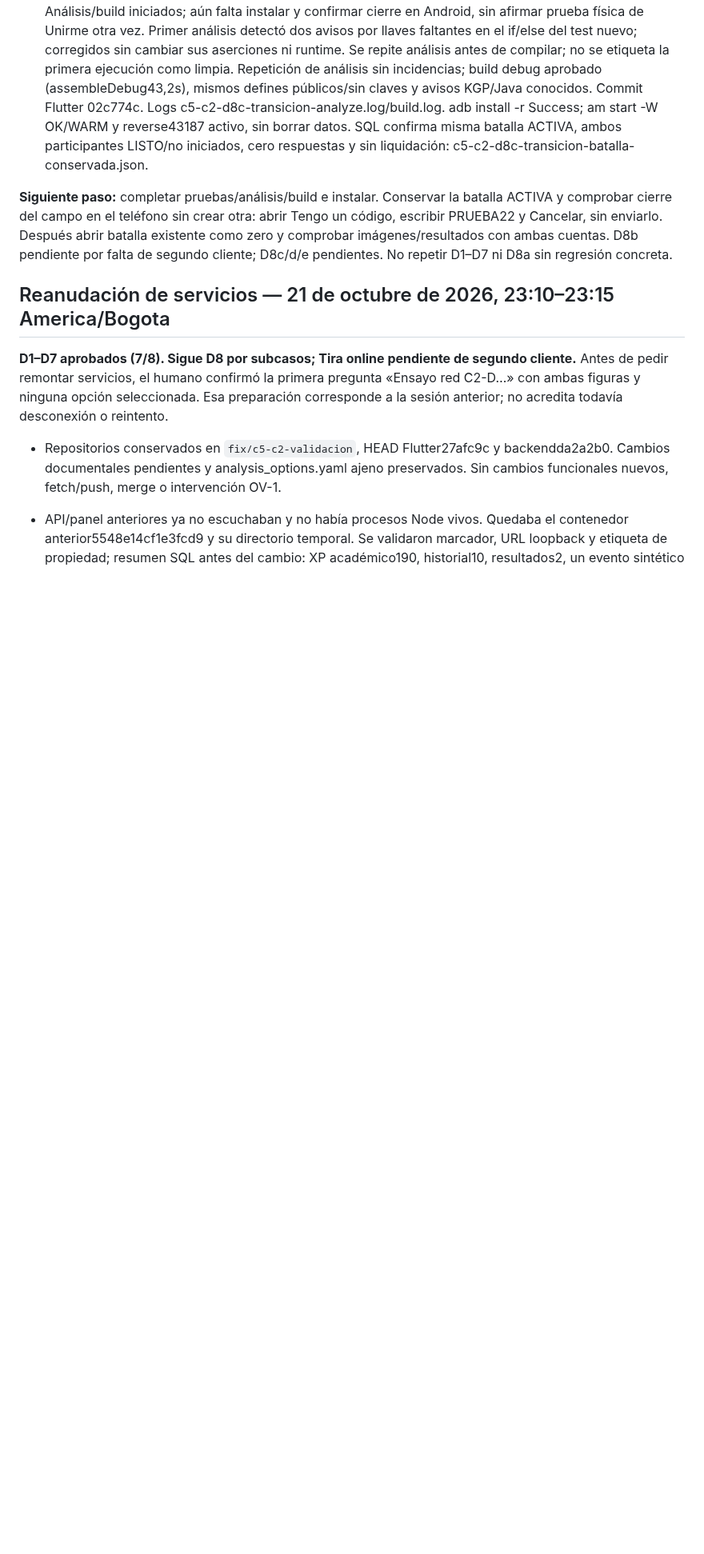
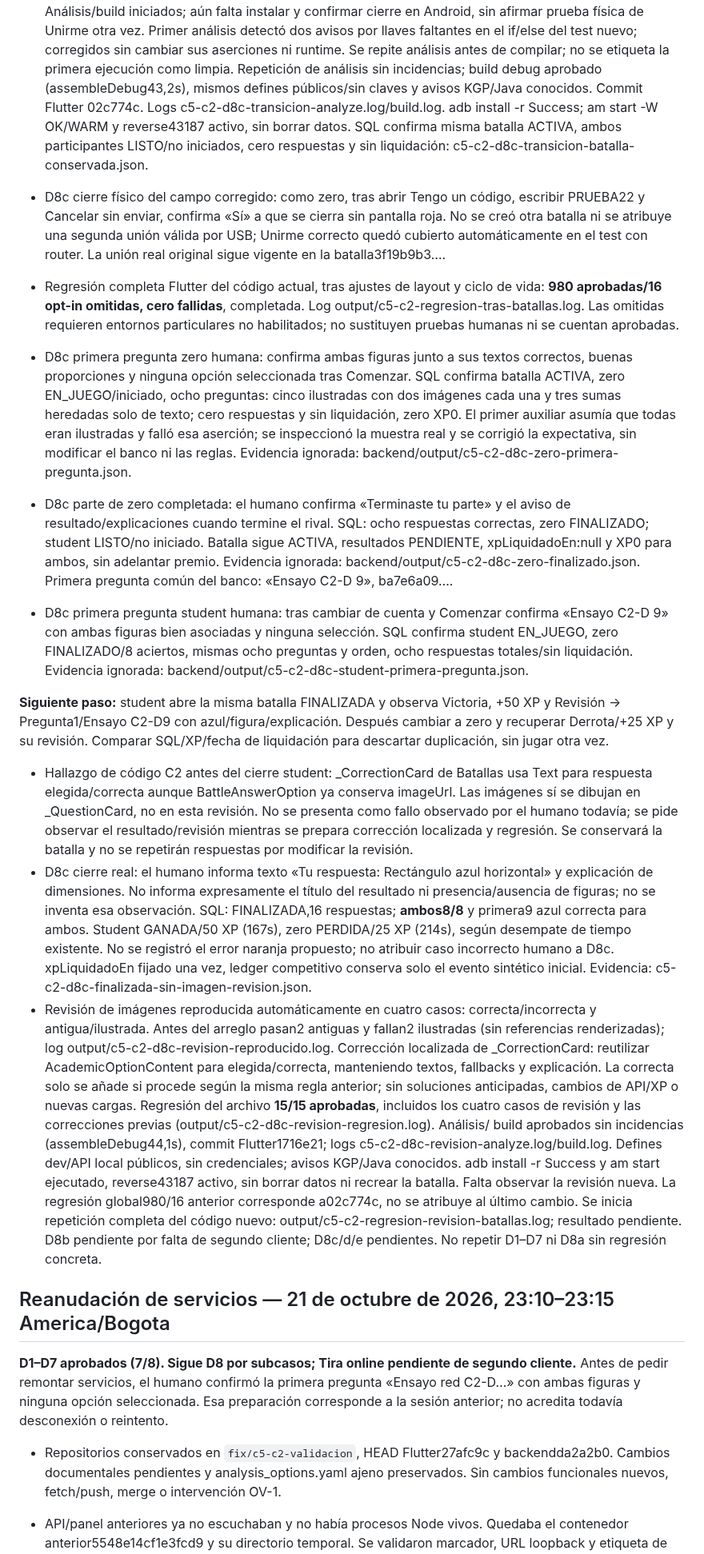
Before and after one commit to Pavel2020123/saber_plus, a Markdown page: docs/C5C2D_VALIDACION_LOCAL.md, the part around one of its changes. Shown at 80% size. Drawn GitHub-style; blank space fills up the shorter version.

Commit message:
docs: registrar partida D8c y correccion de imagenes en revision

```diff
--- a/docs/C5C2D_VALIDACION_LOCAL.md
+++ b/docs/C5C2D_VALIDACION_LOCAL.md
@@ -144,10 +144,74 @@ Esto acredita avance de varias rondas tras69e48e5, pero falla la presentación.
   SQL confirma misma batalla ACTIVA, ambos participantes LISTO/no iniciados,
   cero respuestas y sin liquidación: c5-c2-d8c-transicion-batalla-conservada.json.
 
-**Siguiente paso:** completar pruebas/análisis/build e instalar. Conservar la
-batalla ACTIVA y comprobar cierre del campo en el teléfono sin crear otra:
-abrir Tengo un código, escribir PRUEBA22 y Cancelar, sin enviarlo. Después
-abrir batalla existente como zero y comprobar imágenes/resultados con ambas cuentas.
+- D8c cierre físico del campo corregido: como zero, tras abrir Tengo un código,
+  escribir PRUEBA22 y Cancelar sin enviar, confirma «Sí» a que se cierra sin
+  pantalla roja. No se creó otra batalla ni se atribuye una segunda unión válida
+  por USB; Unirme correcto quedó cubierto automáticamente en el test con router.
+  La unión real original sigue vigente en la batalla3f19b9b3….
+- Regresión completa Flutter del código actual, tras ajustes de layout y ciclo
+  de vida: **980 aprobadas/16 opt-in omitidas, cero fallidas**, completada.
+  Log output/c5-c2-regresion-tras-batallas.log. Las omitidas requieren entornos
+  particulares no habilitados; no sustituyen pruebas humanas ni se cuentan aprobadas.
+
+- D8c primera pregunta zero humana: confirma ambas figuras junto a sus textos
+  correctos, buenas proporciones y ninguna opción seleccionada tras Comenzar.
+  SQL confirma batalla ACTIVA, zero EN_JUEGO/iniciado, ocho preguntas: cinco
+  ilustradas con dos imágenes cada una y tres sumas heredadas solo de texto;
+  cero respuestas y sin liquidación, zero XP0. El primer auxiliar asumía que
+  todas eran ilustradas y falló esa aserción; se inspeccionó la muestra real y
+  se corrigió la expectativa, sin modificar el banco ni las reglas. Evidencia
+  ignorada: backend/output/c5-c2-d8c-zero-primera-pregunta.json.
+
+- D8c parte de zero completada: el humano confirma «Terminaste tu parte» y el
+  aviso de resultado/explicaciones cuando termine el rival. SQL: ocho respuestas
+  correctas, zero FINALIZADO; student LISTO/no iniciado. Batalla sigue ACTIVA,
+  resultados PENDIENTE, xpLiquidadoEn:null y XP0 para ambos, sin adelantar premio.
+  Evidencia ignorada: backend/output/c5-c2-d8c-zero-finalizado.json.
+  Primera pregunta común del banco: «Ensayo C2-D 9», ba7e6a09….
+
+- D8c primera pregunta student humana: tras cambiar de cuenta y Comenzar confirma
+  «Ensayo C2-D 9» con ambas figuras bien asociadas y ninguna selección. SQL
+  confirma student EN_JUEGO, zero FINALIZADO/8 aciertos, mismas ocho preguntas
+  y orden, ocho respuestas totales/sin liquidación. Evidencia ignorada:
+  backend/output/c5-c2-d8c-student-primera-pregunta.json.
+
+**Siguiente paso:** student abre la misma batalla FINALIZADA y observa Victoria,
++50 XP y Revisión → Pregunta1/Ensayo C2-D9 con azul/figura/explicación. Después
+cambiar a zero y recuperar Derrota/+25 XP y su revisión. Comparar SQL/XP/fecha
+de liquidación para descartar duplicación, sin jugar otra vez.
+
+- Hallazgo de código C2 antes del cierre student: _CorrectionCard de Batallas
+  usa Text para respuesta elegida/correcta aunque BattleAnswerOption ya conserva
+  imageUrl. Las imágenes sí se dibujan en _QuestionCard, no en esta revisión.
+  No se presenta como fallo observado por el humano todavía; se pide observar
+  el resultado/revisión mientras se prepara corrección localizada y regresión.
+  Se conservará la batalla y no se repetirán respuestas por modificar la revisión.
+- D8c cierre real: el humano informa texto «Tu respuesta: Rectángulo azul
+  horizontal» y explicación de dimensiones. No informa expresamente el título
+  del resultado ni presencia/ausencia de figuras; no se inventa esa observación.
+  SQL: FINALIZADA,16 respuestas; **ambos8/8** y primera9 azul correcta para ambos.
+  Student GANADA/50 XP (167s), zero PERDIDA/25 XP (214s), según desempate de tiempo
+  existente. No se registró el error naranja propuesto; no atribuir caso incorrecto
+  humano a D8c. xpLiquidadoEn fijado una vez, ledger competitivo conserva solo
+  el evento sintético inicial. Evidencia: c5-c2-d8c-finalizada-sin-imagen-revision.json.
+- Revisión de imágenes reproducida automáticamente en cuatro casos:
+  correcta/incorrecta y antigua/ilustrada. Antes del arreglo pasan2 antiguas y
+  fallan2 ilustradas (sin referencias renderizadas); log
+  output/c5-c2-d8c-revision-reproducido.log. Corrección localizada de _CorrectionCard:
+  reutilizar AcademicOptionContent para elegida/correcta, manteniendo textos,
+  fallbacks y explicación. La correcta solo se añade si procede según la misma
+  regla anterior; sin soluciones anticipadas, cambios de API/XP o nuevas cargas.
+  Regresión del archivo **15/15 aprobadas**, incluidos los cuatro casos de revisión
+  y las correcciones previas (output/c5-c2-d8c-revision-regresion.log). Análisis/
+  build aprobados sin incidencias (assembleDebug44,1s), commit Flutter1716e21;
+  logs c5-c2-d8c-revision-analyze.log/build.log. Defines dev/API local públicos,
+  sin credenciales; avisos KGP/Java conocidos. adb install -r Success y am start
+  ejecutado, reverse43187 activo, sin borrar datos ni recrear la batalla.
+  Falta observar la revisión nueva. La regresión
+  global980/16 anterior corresponde a02c774c, no se atribuye al último cambio.
+  Se inicia repetición completa del código nuevo:
+  output/c5-c2-regresion-revision-batallas.log; resultado pendiente.
 D8b pendiente por falta de segundo cliente; D8c/d/e pendientes. No repetir
 D1–D7 ni D8a sin regresión concreta.
 
```
Also changed, not shown: other parts of docs/C5C2D_VALIDACION_LOCAL.md (+1 -1 lines).
